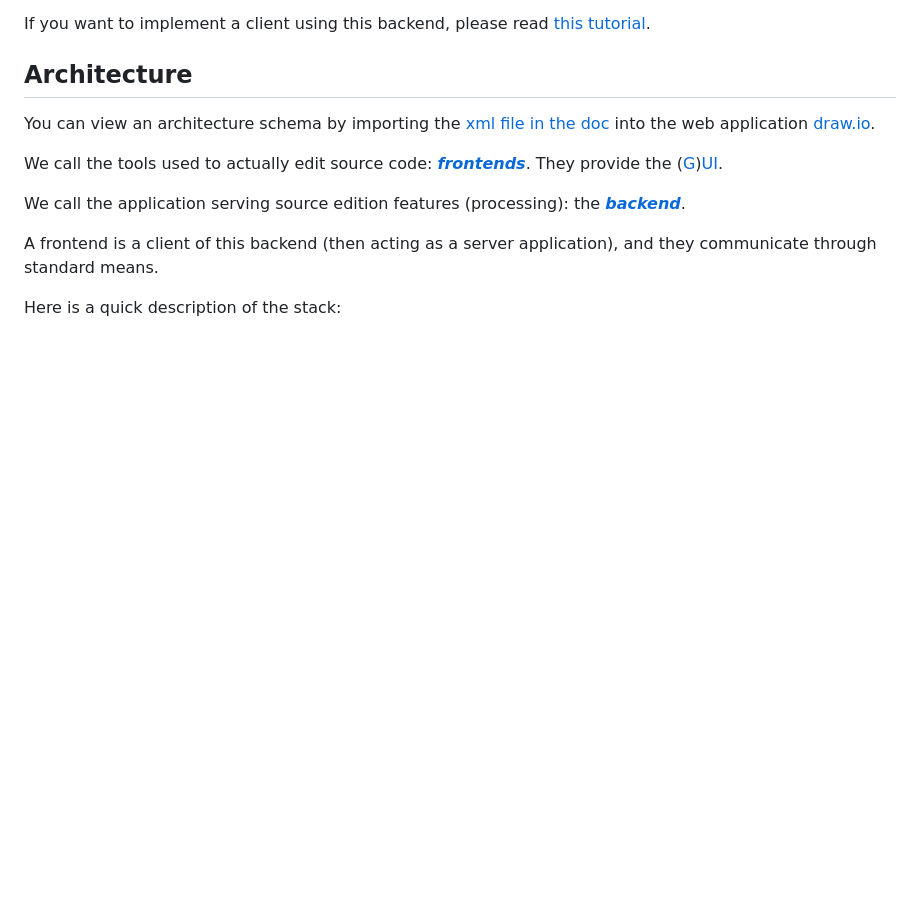
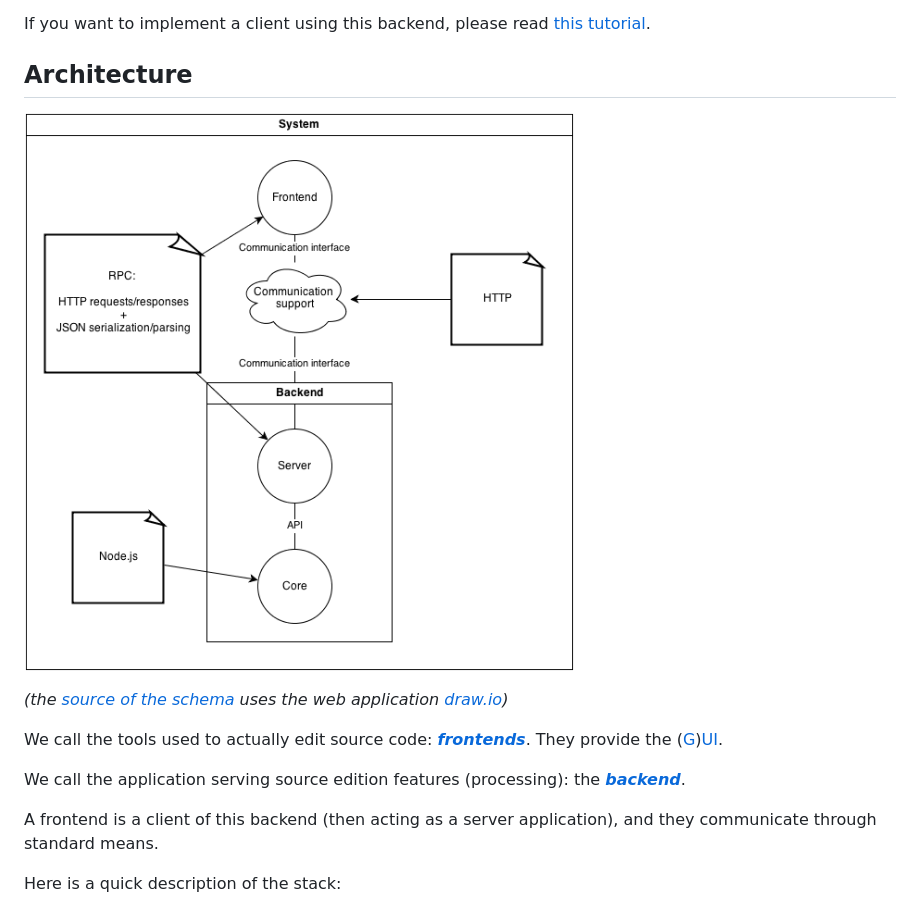
Before and after one commit to ymeine/editor-backend, a Markdown page: README.md, the part around the change. Drawn GitHub-style; pictures changed too: doc/img/root/architecture.png (added); blank space fills up the shorter version.

Commit message:
Embedded the architecture schema image into the README file.

```diff
--- a/README.md
+++ b/README.md
@@ -58,7 +58,9 @@ If you want to implement a client using this backend, please read [this tutorial
 
 ## Architecture
 
-You can view an architecture schema by importing the [xml file in the doc](doc/img/root/architecture.xml) into the web application [draw.io](https://www.draw.io/).
+![architecture.png](doc/img/root/architecture.png "Architecture schema")
+
+_(the [source of the schema](doc/img/root/architecture.xml) uses the web application [draw.io](https://www.draw.io/))_
 
 We call the tools used to actually edit source code: [___frontends___](http://en.wikipedia.org/wiki/Backend). They provide the ([G](http://en.wikipedia.org/wiki/GUI))[UI](http://en.wikipedia.org/wiki/User_interface).
 
```
